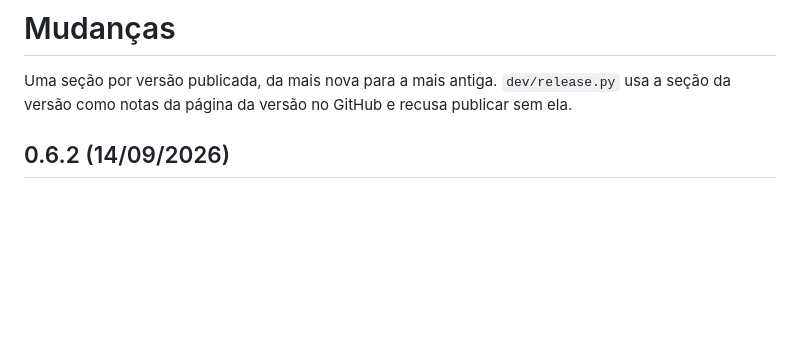
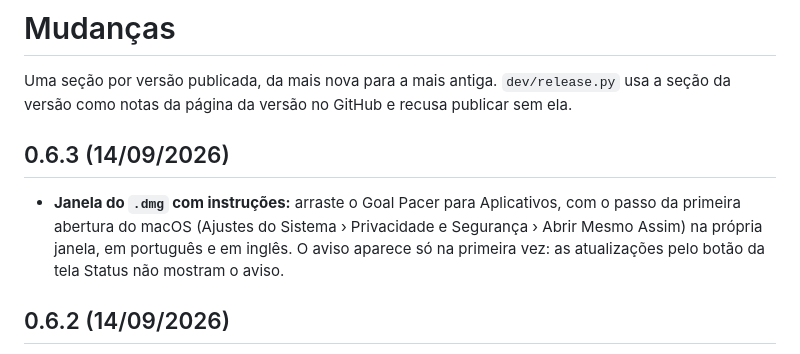
Before and after one commit to oasismed/goal-pacer, a Markdown page: CHANGELOG.md, the part around the change. Rendered like a GitHub page; blank space fills up the shorter version.

```diff
--- a/CHANGELOG.md
+++ b/CHANGELOG.md
@@ -2,6 +2,12 @@
 
 Uma seção por versão publicada, da mais nova para a mais antiga. `dev/release.py` usa a seção da versão como notas da
 página da versão no GitHub e recusa publicar sem ela.
+
+## 0.6.3 (14/09/2026)
+
+- **Janela do `.dmg` com instruções:** arraste o Goal Pacer para Aplicativos, com o passo da primeira abertura do
+  macOS (Ajustes do Sistema › Privacidade e Segurança › Abrir Mesmo Assim) na própria janela, em português e em
+  inglês. O aviso aparece só na primeira vez: as atualizações pelo botão da tela Status não mostram o aviso.
 
 ## 0.6.2 (14/09/2026)
 
```
Also changed, not shown: README.md (+3 -1 lines), assets/dmg-mac.png (added), 10 other files.
